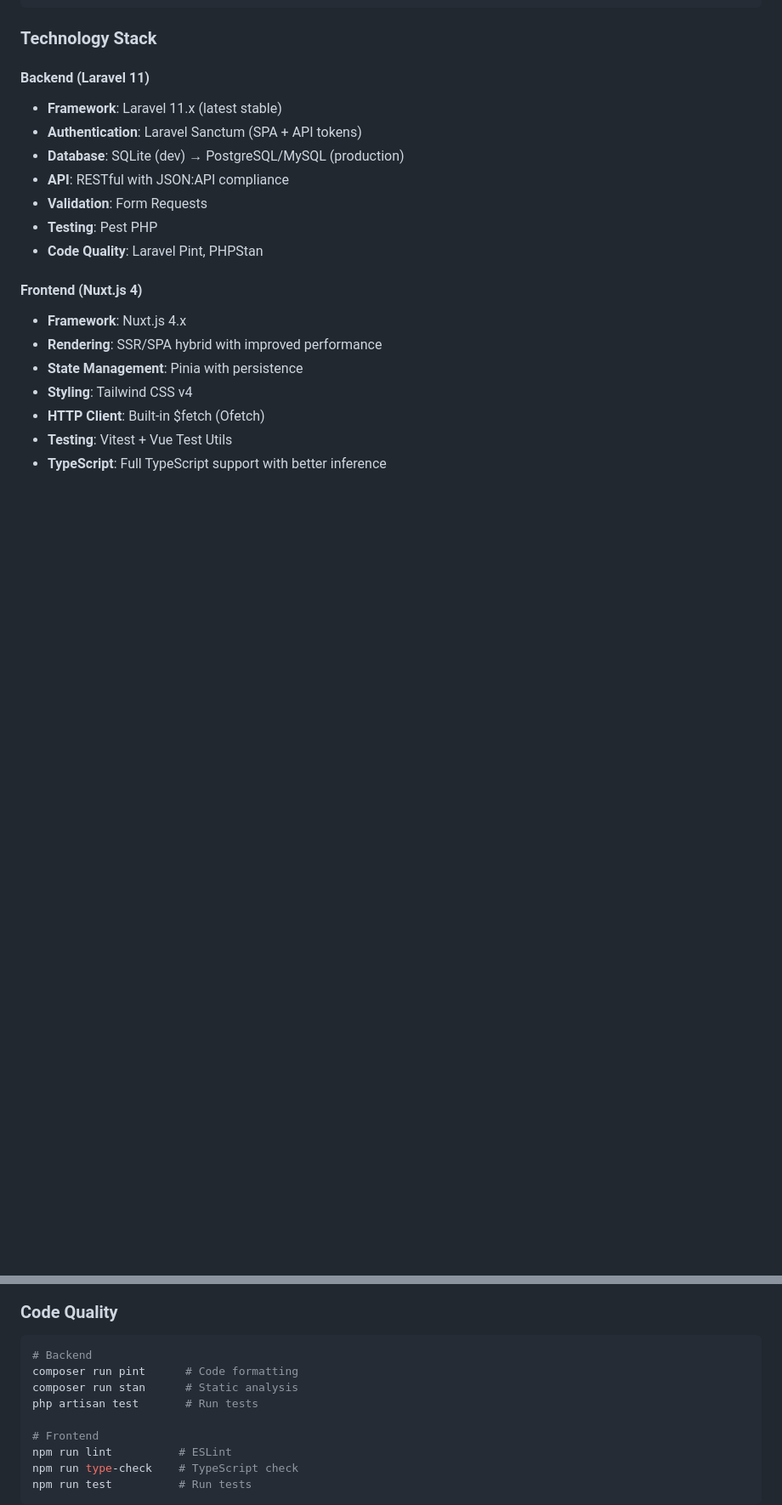
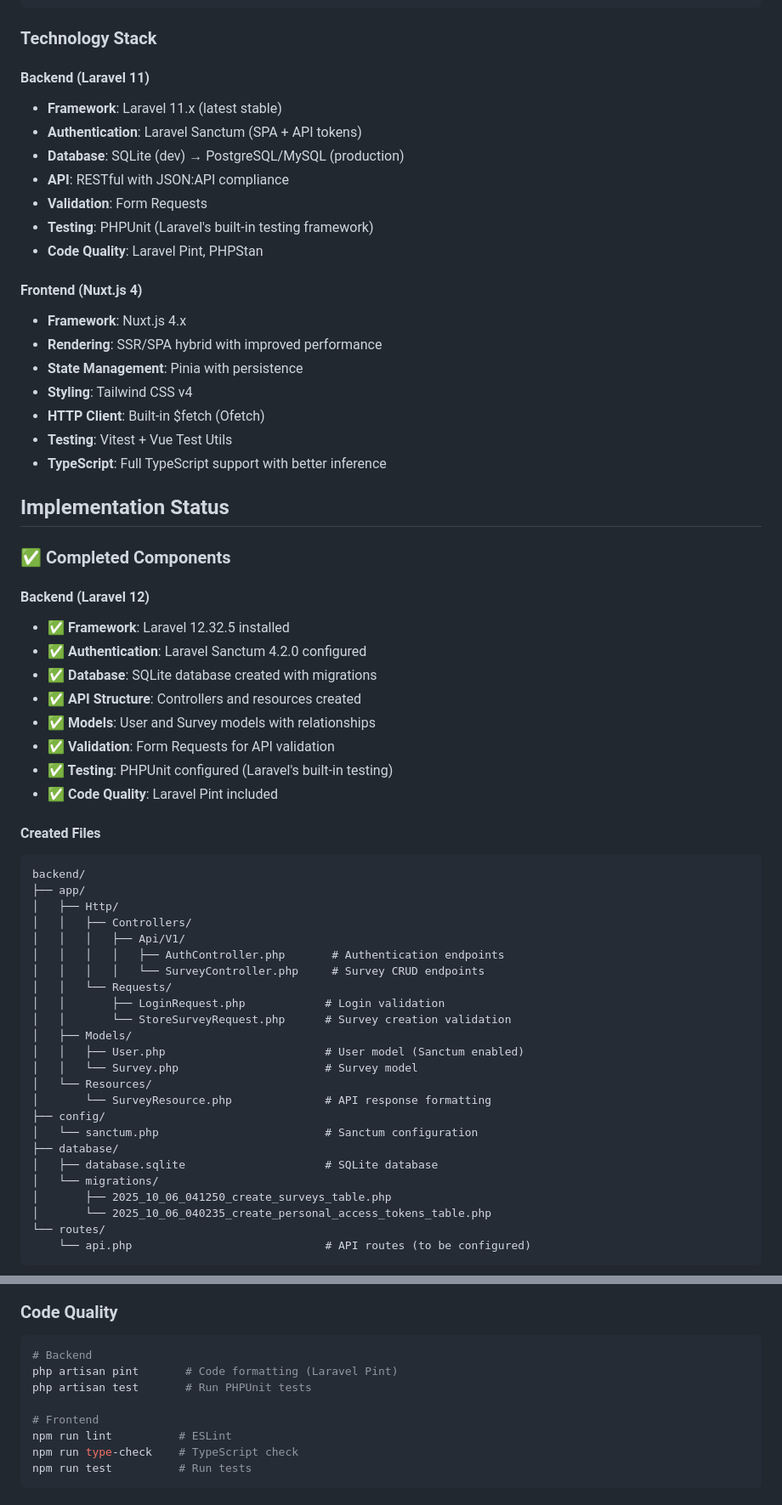
Before and after one commit to javigong/survey-laravel-nuxt-mvp, a Markdown page: SETUP_GUIDE.md, 2 parts joined by grey strips. Shown at 85% size. Drawn GitHub-style; blank space fills up the shorter version.

Commit message:
docs: update setup guide to reflect PHPUnit usage and current implementation status

````diff
--- a/SETUP_GUIDE.md
+++ b/SETUP_GUIDE.md
@@ -82,7 +82,7 @@ survey-laravel-nuxt-mvp/
 - **Database**: SQLite (dev) → PostgreSQL/MySQL (production)
 - **API**: RESTful with JSON:API compliance
 - **Validation**: Form Requests
-- **Testing**: Pest PHP
+- **Testing**: PHPUnit (Laravel's built-in testing framework)
 - **Code Quality**: Laravel Pint, PHPStan
 
 #### Frontend (Nuxt.js 4)
@@ -94,3 +94,46 @@ survey-laravel-nuxt-mvp/
 - **HTTP Client**: Built-in $fetch (Ofetch)
 - **Testing**: Vitest + Vue Test Utils
 - **TypeScript**: Full TypeScript support with better inference
+
+## Implementation Status
+
+### ✅ Completed Components
+
+#### Backend (Laravel 12)
+- **✅ Framework**: Laravel 12.32.5 installed
+- **✅ Authentication**: Laravel Sanctum 4.2.0 configured
+- **✅ Database**: SQLite database created with migrations
+- **✅ API Structure**: Controllers and resources created
+- **✅ Models**: User and Survey models with relationships
+- **✅ Validation**: Form Requests for API validation
+- **✅ Testing**: PHPUnit configured (Laravel's built-in testing)
+- **✅ Code Quality**: Laravel Pint included
+
+#### Created Files
+```
+backend/
+├── app/
+│   ├── Http/
+│   │   ├── Controllers/
+│   │   │   ├── Api/V1/
+│   │   │   │   ├── AuthController.php       # Authentication endpoints
+│   │   │   │   └── SurveyController.php     # Survey CRUD endpoints
+│   │   └── Requests/
+│   │       ├── LoginRequest.php            # Login validation
+│   │       └── StoreSurveyRequest.php      # Survey creation validation
+│   ├── Models/
+│   │   ├── User.php                        # User model (Sanctum enabled)
+│   │   └── Survey.php                      # Survey model
+│   └── Resources/
+│       └── SurveyResource.php              # API response formatting
+├── config/
+│   └── sanctum.php                         # Sanctum configuration
+├── database/
+│   ├── database.sqlite                     # SQLite database
+│   └── migrations/
+│       ├── 2025_10_06_041250_create_surveys_table.php
+│       └── 2025_10_06_040235_create_personal_access_tokens_table.php
+└── routes/
+    └── api.php                             # API routes (to be configured)
+```
+
@@ -1072,9 +1141,8 @@ git branch -d feature/survey-creation
 
 ```bash
 # Backend
-composer run pint      # Code formatting
-composer run stan      # Static analysis
-php artisan test       # Run tests
+php artisan pint       # Code formatting (Laravel Pint)
+php artisan test       # Run PHPUnit tests
 
 # Frontend
 npm run lint          # ESLint
````
Also changed, not shown: other parts of SETUP_GUIDE.md (+97 -36 lines).
